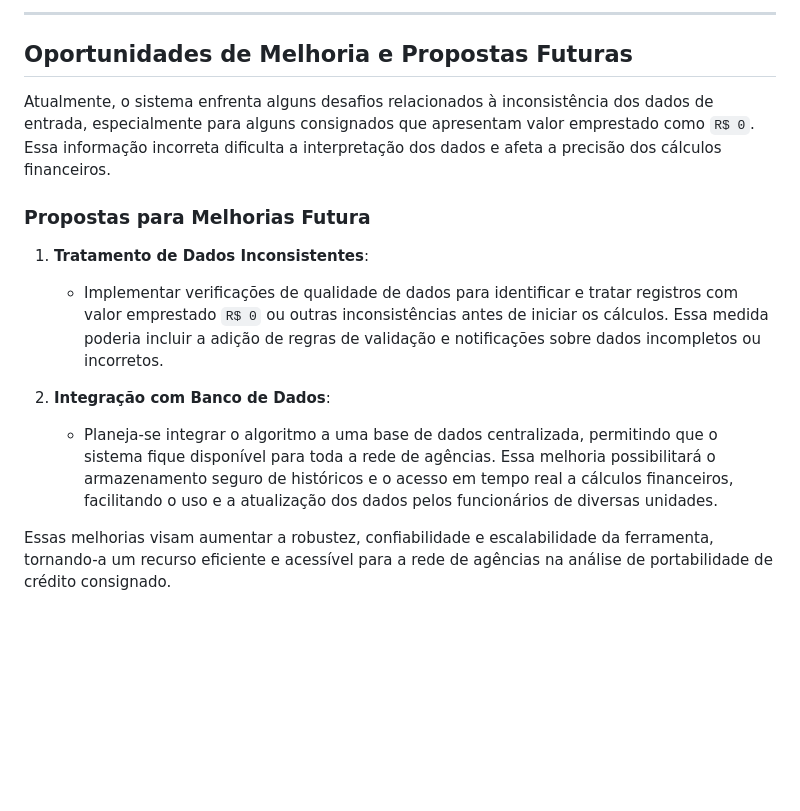
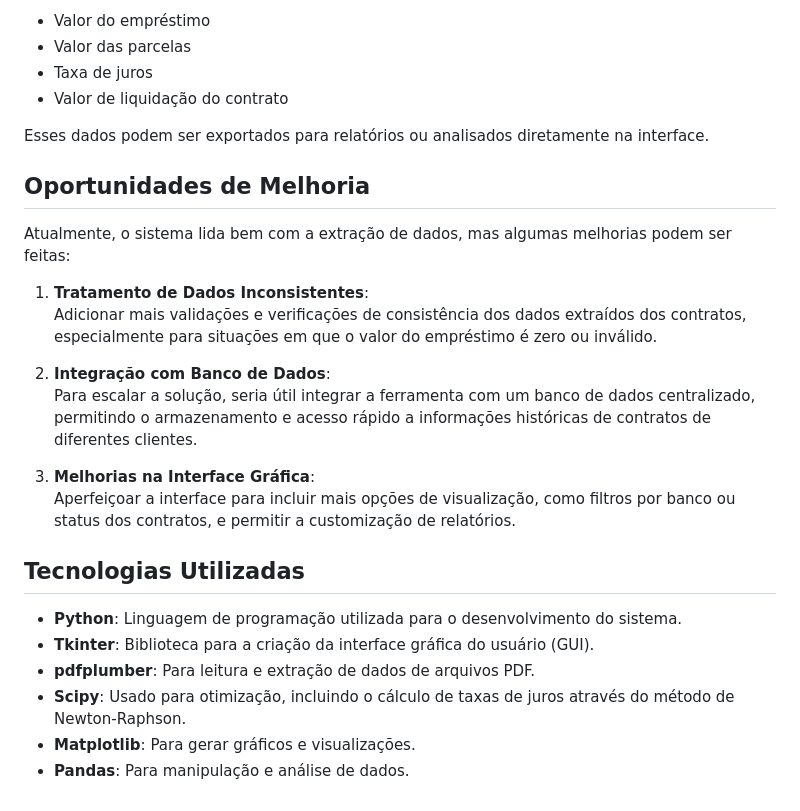
Before and after one commit to Lnystrom/portabilidade_de_consingados, a Markdown page: README.md, the part around the change printed below. Drawn GitHub-style; blank space fills up the shorter version.

```diff
--- a/README.md
+++ b/README.md
@@ -42,16 +60,29 @@ Para utilizar esta ferramenta, execute o código junto a um arquivo PDF em sua p
 
----
+- Valor do empréstimo
+- Valor das parcelas
+- Taxa de juros
+- Valor de liquidação do contrato
 
-## Oportunidades de Melhoria e Propostas Futuras
+Esses dados podem ser exportados para relatórios ou analisados diretamente na interface.
 
-Atualmente, o sistema enfrenta alguns desafios relacionados à inconsistência dos dados de entrada, especialmente para alguns consignados que apresentam valor emprestado como `R$ 0`. Essa informação incorreta dificulta a interpretação dos dados e afeta a precisão dos cálculos financeiros.
+## Oportunidades de Melhoria
 
-### Propostas para Melhorias Futura
+Atualmente, o sistema lida bem com a extração de dados, mas algumas melhorias podem ser feitas:
 
 1. **Tratamento de Dados Inconsistentes**:
-   - Implementar verificações de qualidade de dados para identificar e tratar registros com valor emprestado `R$ 0` ou outras inconsistências antes de iniciar os cálculos. Essa medida poderia incluir a adição de regras de validação e notificações sobre dados incompletos ou incorretos.
+   Adicionar mais validações e verificações de consistência dos dados extraídos dos contratos, especialmente para situações em que o valor do empréstimo é zero ou inválido.
 
 2. **Integração com Banco de Dados**:
-   - Planeja-se integrar o algoritmo a uma base de dados centralizada, permitindo que o sistema fique disponível para toda a rede de agências. Essa melhoria possibilitará o armazenamento seguro de históricos e o acesso em tempo real a cálculos financeiros, facilitando o uso e a atualização dos dados pelos funcionários de diversas unidades.
+   Para escalar a solução, seria útil integrar a ferramenta com um banco de dados centralizado, permitindo o armazenamento e acesso rápido a informações históricas de contratos de diferentes clientes.
 
-Essas melhorias visam aumentar a robustez, confiabilidade e escalabilidade da ferramenta, tornando-a um recurso eficiente e acessível para a rede de agências na análise de portabilidade de crédito consignado.
+3. **Melhorias na Interface Gráfica**:
+   Aperfeiçoar a interface para incluir mais opções de visualização, como filtros por banco ou status dos contratos, e permitir a customização de relatórios.
+
+## Tecnologias Utilizadas
+
+- **Python**: Linguagem de programação utilizada para o desenvolvimento do sistema.
+- **Tkinter**: Biblioteca para a criação da interface gráfica do usuário (GUI).
+- **pdfplumber**: Para leitura e extração de dados de arquivos PDF.
+- **Scipy**: Usado para otimização, incluindo o cálculo de taxas de juros através do método de Newton-Raphson.
+- **Matplotlib**: Para gerar gráficos e visualizações.
+- **Pandas**: Para manipulação e análise de dados.
```
Also changed, not shown: other parts of README.md (+41 -23 lines).
